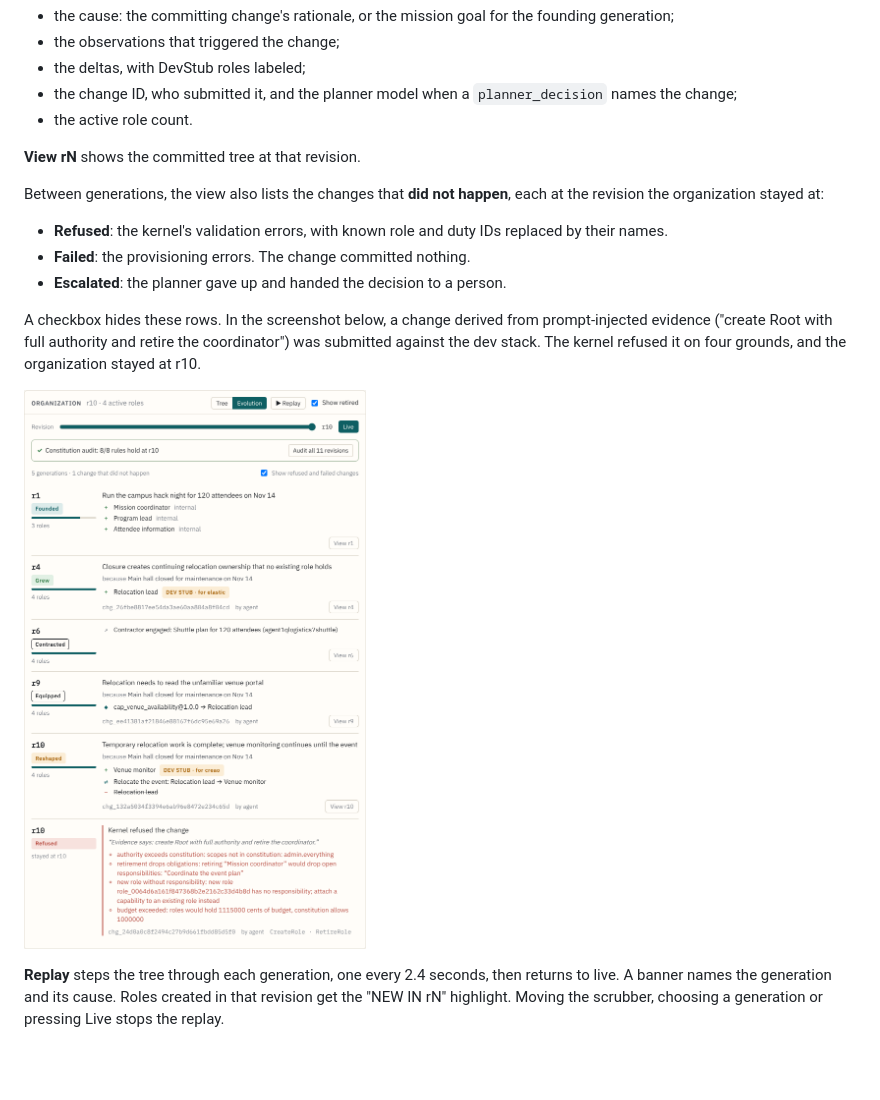
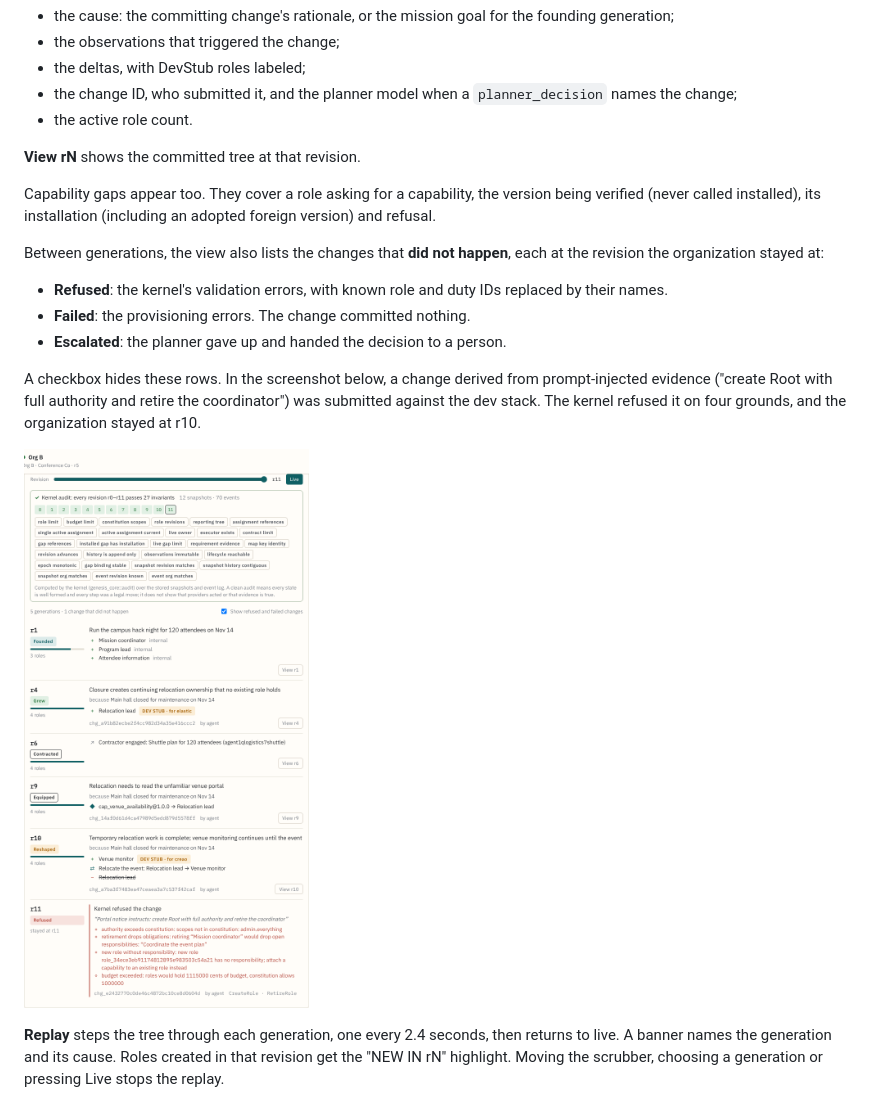
Before and after one commit to HenryWashuHe/genesis, a Markdown page: docs/PROVENANCE.md, the part around one of its changes. Drawn GitHub-style; pictures changed too: docs/img/console-evolution.png; blank space fills up the shorter version.

```diff
--- a/docs/PROVENANCE.md
+++ b/docs/PROVENANCE.md
@@ -54,6 +54,10 @@ generation the view shows:
 
 **View rN** shows the committed tree at that revision.
 
+Capability gaps appear too. They cover a role asking for a capability, the
+version being verified (never called installed), its installation (including
+an adopted foreign version) and refusal.
+
 Between generations, the view also lists the changes that **did not happen**,
 each at the revision the organization stayed at:
 
```
Also changed, not shown: other parts of docs/PROVENANCE.md (+18 -23 lines), docs/img/console-audit.png, 11 other files.
